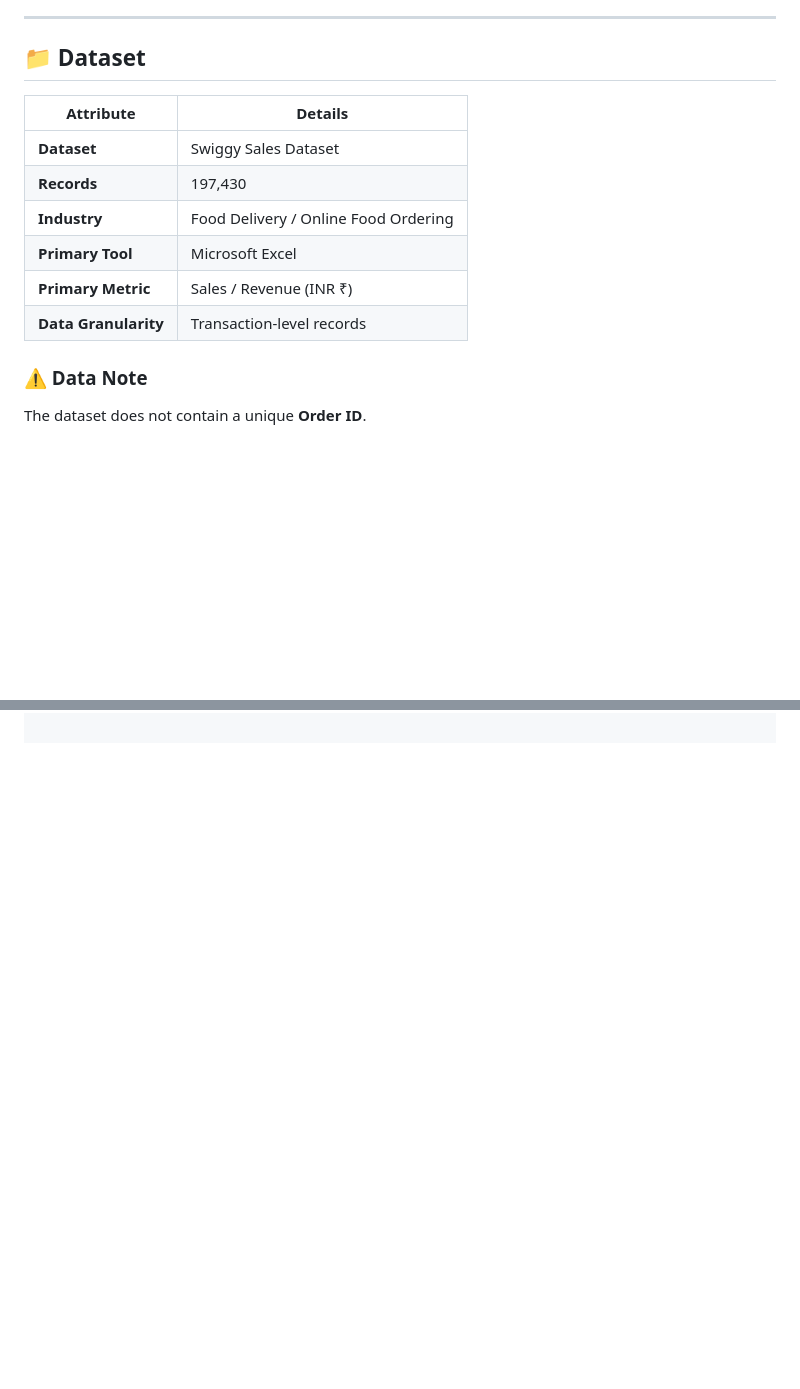
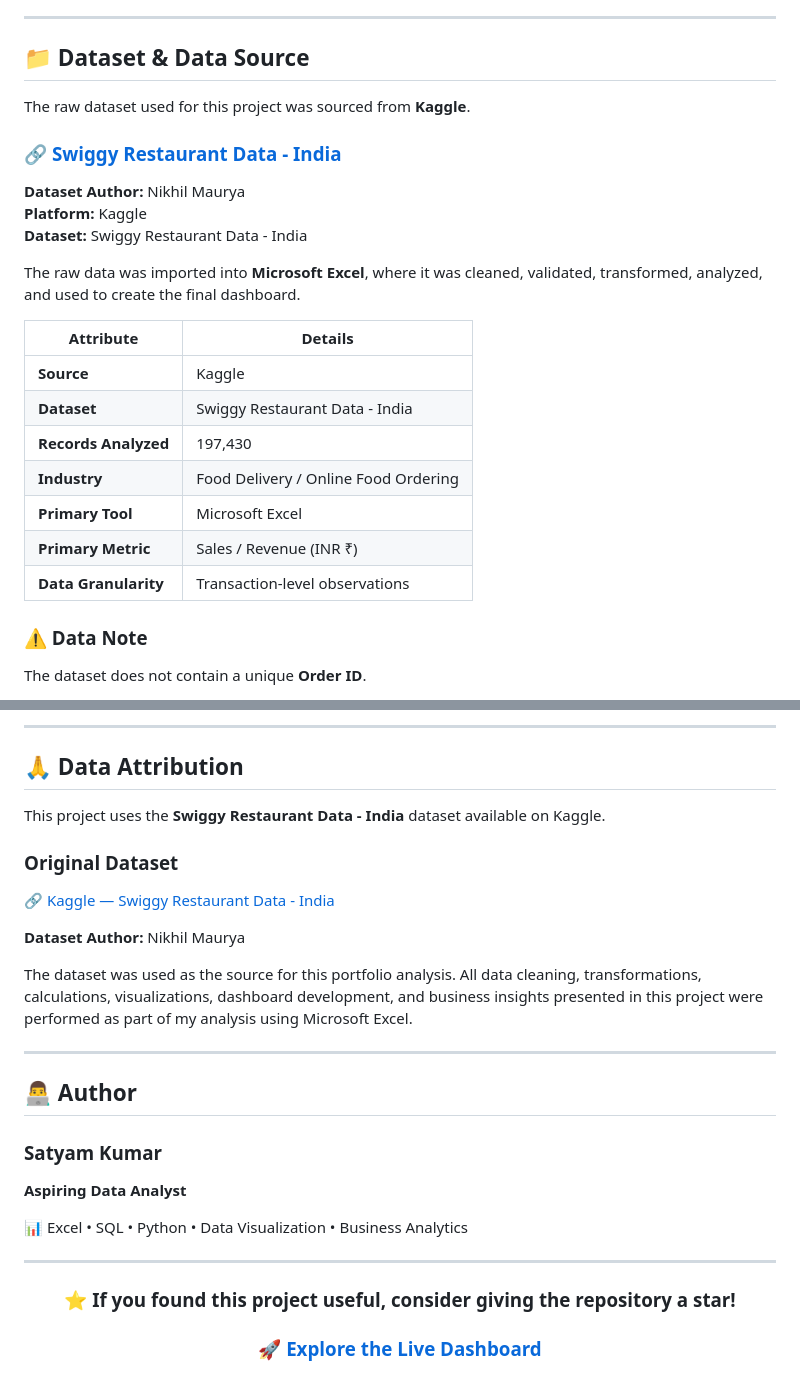
Before and after one commit to skBR43/Swiggy-Sales-Analysis-Dashboard, a Markdown page: README.md, 2 parts joined by grey strips. Rendered like a GitHub page; blank space fills up the shorter version.

Commit message:
Enhance README with dataset info and project workflow
Added data source details and project workflow to README.

```diff
--- a/README.md
+++ b/README.md
@@ -45,16 +45,27 @@ This project focuses on answering key business questions:
 
 ---
 
-## 📁 Dataset
+## 📁 Dataset & Data Source
+
+The raw dataset used for this project was sourced from **Kaggle**.
+
+### 🔗 [Swiggy Restaurant Data - India](https://www.kaggle.com/datasets/nikhilmaurya1324/swiggy-restaurant-data-india)
+
+**Dataset Author:** Nikhil Maurya
+**Platform:** Kaggle
+**Dataset:** Swiggy Restaurant Data - India
+
+The raw data was imported into **Microsoft Excel**, where it was cleaned, validated, transformed, analyzed, and used to create the final dashboard.
 
 | Attribute | Details |
 |---|---|
-| **Dataset** | Swiggy Sales Dataset |
-| **Records** | 197,430 |
+| **Source** | Kaggle |
+| **Dataset** | Swiggy Restaurant Data - India |
+| **Records Analyzed** | 197,430 |
 | **Industry** | Food Delivery / Online Food Ordering |
 | **Primary Tool** | Microsoft Excel |
 | **Primary Metric** | Sales / Revenue (INR ₹) |
-| **Data Granularity** | Transaction-level records |
+| **Data Granularity** | Transaction-level observations |
 
 ### ⚠️ Data Note
 
@@ -230,0 +315,33 @@ Swiggy-Sales-Analysis-Dashboard/
+---
+
+## 🙏 Data Attribution
+
+This project uses the **Swiggy Restaurant Data - India** dataset available on Kaggle.
+
+### Original Dataset
+
+🔗 [Kaggle — Swiggy Restaurant Data - India](https://www.kaggle.com/datasets/nikhilmaurya1324/swiggy-restaurant-data-india)
+
+**Dataset Author:** Nikhil Maurya
+
+The dataset was used as the source for this portfolio analysis. All data cleaning, transformations, calculations, visualizations, dashboard development, and business insights presented in this project were performed as part of my analysis using Microsoft Excel.
+
+---
+
+## 👨‍💻 Author
+
+### **Satyam Kumar**
+
+**Aspiring Data Analyst**
+
+📊 Excel • SQL • Python • Data Visualization • Business Analytics
+
+---
+
+<div align="center">
+
+### ⭐ If you found this project useful, consider giving the repository a star!
+
+### 🚀 [Explore the Live Dashboard](https://skbr43.github.io/Swiggy-Sales-Analysis-Dashboard/)
+
+</div>
```
Also changed, not shown: other parts of README.md (+73 -0 lines).
